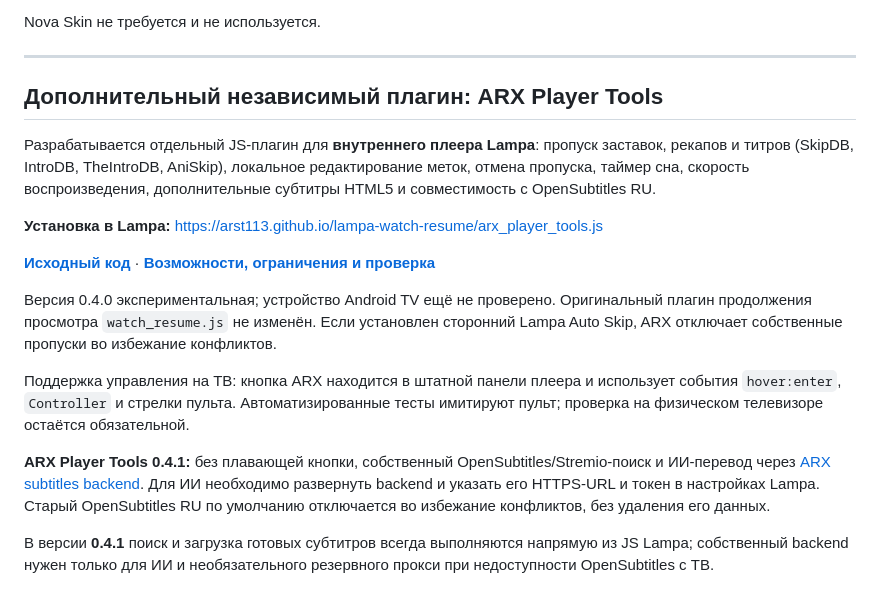
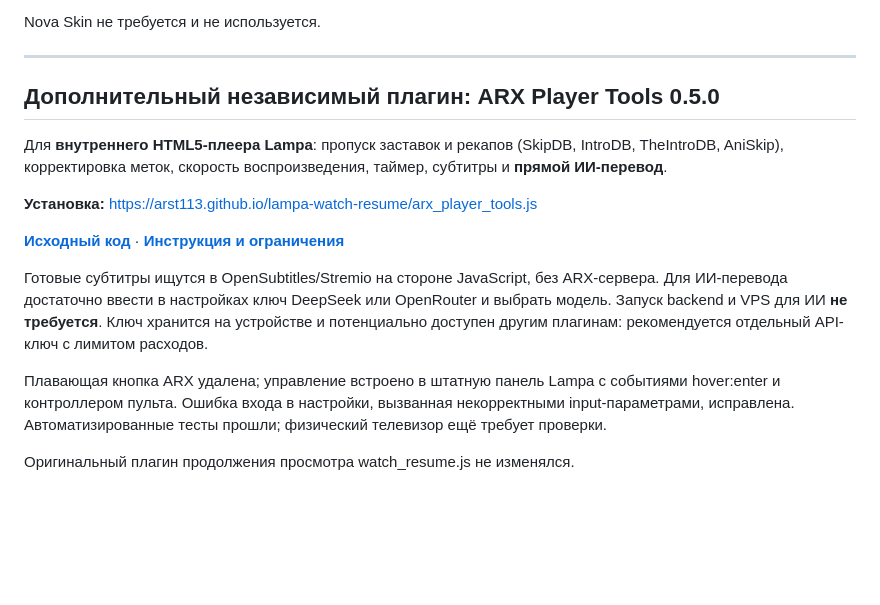
Before and after one commit to ARST113/lampa-watch-resume, a Markdown page: README.md, the part around the change. Rendered like a GitHub page; blank space fills up the shorter version.

Commit message:
docs: update root README to direct AI key configuration and ARX 0.5.0

```diff
--- a/README.md
+++ b/README.md
@@ -42,18 +42,16 @@ Nova Skin не требуется и не используется.
 
 ---
 
-## Дополнительный независимый плагин: ARX Player Tools
+## Дополнительный независимый плагин: ARX Player Tools 0.5.0
 
-Разрабатывается отдельный JS-плагин для **внутреннего плеера Lampa**: пропуск заставок, рекапов и титров (SkipDB, IntroDB, TheIntroDB, AniSkip), локальное редактирование меток, отмена пропуска, таймер сна, скорость воспроизведения, дополнительные субтитры HTML5 и совместимость с OpenSubtitles RU.
+Для **внутреннего HTML5-плеера Lampa**: пропуск заставок и рекапов (SkipDB, IntroDB, TheIntroDB, AniSkip), корректировка меток, скорость воспроизведения, таймер, субтитры и **прямой ИИ-перевод**.
 
-**Установка в Lampa:** https://arst113.github.io/lampa-watch-resume/arx_player_tools.js
+**Установка:** https://arst113.github.io/lampa-watch-resume/arx_player_tools.js
 
-**[Исходный код](arx_player_tools.js)** · **[Возможности, ограничения и проверка](ARX_PLAYER_TOOLS.md)**
+**[Исходный код](arx_player_tools.js)** · **[Инструкция и ограничения](ARX_PLAYER_TOOLS.md)**
 
-Версия 0.4.0 экспериментальная; устройство Android TV ещё не проверено. Оригинальный плагин продолжения просмотра `watch_resume.js` не изменён. Если установлен сторонний Lampa Auto Skip, ARX отключает собственные пропуски во избежание конфликтов.
+Готовые субтитры ищутся в OpenSubtitles/Stremio на стороне JavaScript, без ARX-сервера. Для ИИ-перевода достаточно ввести в настройках ключ DeepSeek или OpenRouter и выбрать модель. Запуск backend и VPS для ИИ **не требуется**. Ключ хранится на устройстве и потенциально доступен другим плагинам: рекомендуется отдельный API-ключ с лимитом расходов.
 
-Поддержка управления на ТВ: кнопка ARX находится в штатной панели плеера и использует события `hover:enter`, `Controller` и стрелки пульта. Автоматизированные тесты имитируют пульт; проверка на физическом телевизоре остаётся обязательной.
+Плавающая кнопка ARX удалена; управление встроено в штатную панель Lampa с событиями hover:enter и контроллером пульта. Ошибка входа в настройки, вызванная некорректными input-параметрами, исправлена. Автоматизированные тесты прошли; физический телевизор ещё требует проверки.
 
-**ARX Player Tools 0.4.1:** без плавающей кнопки, собственный OpenSubtitles/Stremio-поиск и ИИ-перевод через [ARX subtitles backend](arx-subtitles-server/README.md). Для ИИ необходимо развернуть backend и указать его HTTPS-URL и токен в настройках Lampa. Старый OpenSubtitles RU по умолчанию отключается во избежание конфликтов, без удаления его данных.
-
-В версии **0.4.1** поиск и загрузка готовых субтитров всегда выполняются напрямую из JS Lampa; собственный backend нужен только для ИИ и необязательного резервного прокси при недоступности OpenSubtitles с ТВ.
+Оригинальный плагин продолжения просмотра watch_resume.js не изменялся.
```
